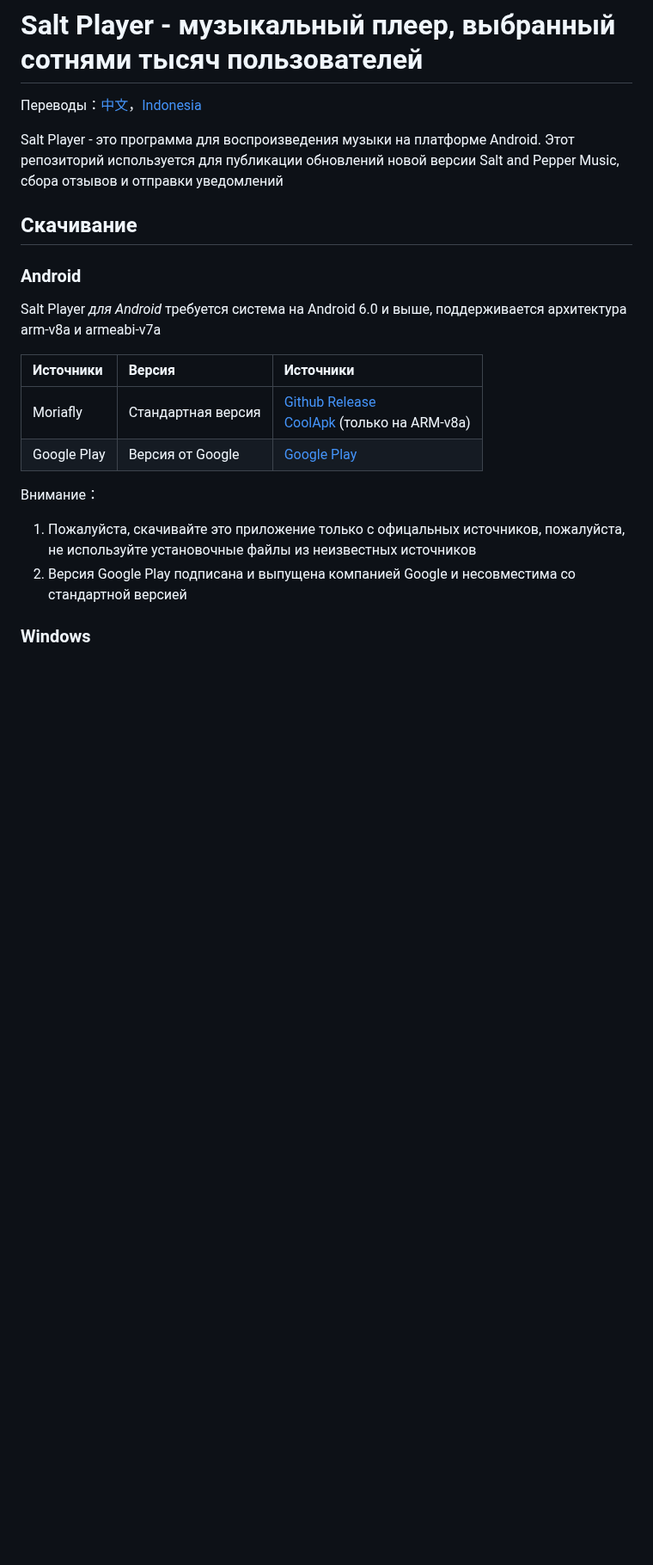
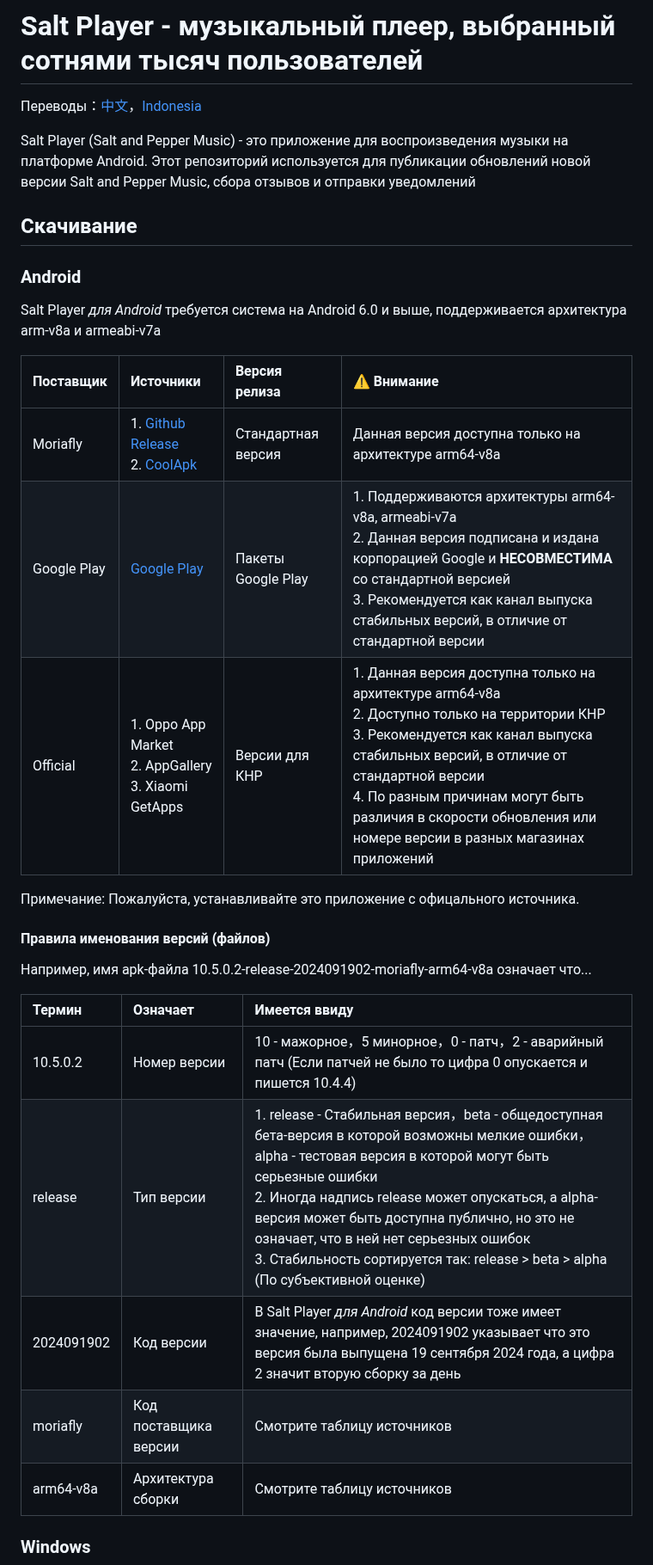
Before and after one commit to Moriafly/SaltPlayerSource, a Markdown page: README-RU.md, the part around one of its changes. Shown at 86% size. Rendered like a GitHub page; blank space fills up the shorter version.

Commit message:
Обновил README-RU.md

```diff
--- a/README-RU.md
+++ b/README-RU.md
@@ -4,7 +4,7 @@
 
 Переводы：[中文](https://github.com/Moriafly/SaltPlayerSource/blob/main/README.md)，[Indonesia](https://github.com/Moriafly/SaltPlayerSource/tree/main/README-ID.md)
 
-Salt Player - это программа для воспроизведения музыки на платформе Android. Этот репозиторий используется для публикации обновлений новой версии Salt and Pepper Music, сбора отзывов и отправки уведомлений
+Salt Player (Salt and Pepper Music) - это приложение для воспроизведения музыки на платформе Android. Этот репозиторий используется для публикации обновлений новой версии Salt and Pepper Music, сбора отзывов и отправки уведомлений
 
 ## Скачивание
 
@@ -12,15 +12,26 @@ Salt Player - это программа для воспроизведения м
 
 Salt Player *для Android* требуется система на Android 6.0 и выше, поддерживается архитектура arm-v8a и armeabi-v7a
 
-| Источники | Версия | Источники |
+| Поставщик | Источники | Версия релиза | ⚠️ Внимание |
+|:--|:--|:--|:--|
+| Moriafly | 1. [Github Release](https://github.com/Moriafly/SaltPlayerSource/releases) <br> 2. [CoolApk](https://www.coolapk.com/apk/284064) | Стандартная версия | Данная версия доступна только на архитектуре arm64-v8a |
+| Google Play | [Google Play](https://play.google.com/store/apps/details?id=com.salt.music) | Пакеты Google Play | 1. Поддерживаются архитектуры arm64-v8a, armeabi-v7a <br> 2. Данная версия подписана и издана корпорацией Google и **НЕСОВМЕСТИМА** со стандартной версией <br> 3. Рекомендуется как канал выпуска стабильных версий, в отличие от стандартной версии |
+| Official | 1. Oppo App Market <br> 2. AppGallery <br> 3. Xiaomi GetApps | Версии для КНР | 1. Данная версия доступна только на архитектуре arm64-v8a <br> 2. Доступно только на территории КНР <br> 3. Рекомендуется как канал выпуска стабильных версий, в отличие от стандартной версии <br> 4. По разным причинам могут быть различия в скорости обновления или номере версии в разных магазинах приложений |
+
+Примечание: Пожалуйста, устанавливайте это приложение с офицального источника.
+
+#### Правила именования версий (файлов)
+
+Например, имя apk-файла 10.5.0.2-release-2024091902-moriafly-arm64-v8a означает что...
+
+| Термин | Означает | Имеется ввиду |
 |:--|:--|:--|
-| Moriafly | Стандартная версия | [Github Release](https://github.com/Moriafly/SaltPlayerSource/releases) <br> [CoolApk](https://www.coolapk.com/apk/284064) (только на ARM-v8a) |
-| Google Play | Версия от Google | [Google Play](https://play.google.com/store/apps/details?id=com.salt.music) |
+| 10.5.0.2 | Номер версии | 10 - мажорное，5 минорное，0 - патч，2 - аварийный патч (Если патчей не было то цифра 0 опускается и пишется 10.4.4) |
+| release | Тип версии | 1. release - Стабильная версия，beta - общедоступная бета-версия в которой возможны мелкие ошибки，alpha - тестовая версия в которой могут быть серьезные ошибки <br> 2. Иногда надпись release может опускаться, а alpha-версия может быть доступна публично, но это не означает, что в ней нет серьезных ошибок <br> 3. Стабильность сортируется так: release > beta > alpha (По субъективной оценке) |
+| 2024091902 | Код версии | В Salt Player *для Android* код версии тоже имеет значение, например, 2024091902 указывает что это версия была выпущена 19 сентября 2024 года, а цифра 2 значит вторую сборку за день |
+| moriafly | Код поставщика версии | Смотрите таблицу источников |
+| arm64-v8a | Архитектура сборки | Смотрите таблицу источников |
 
-Внимание：
-
-1. Пожалуйста, скачивайте это приложение только с офицальных источников, пожалуйста, не используйте установочные файлы из неизвестных источников
-2. Версия Google Play подписана и выпущена компанией Google и несовместима со стандартной версией
 
 ### Windows
 
```
Also changed, not shown: other parts of README-RU.md (+4 -4 lines).
